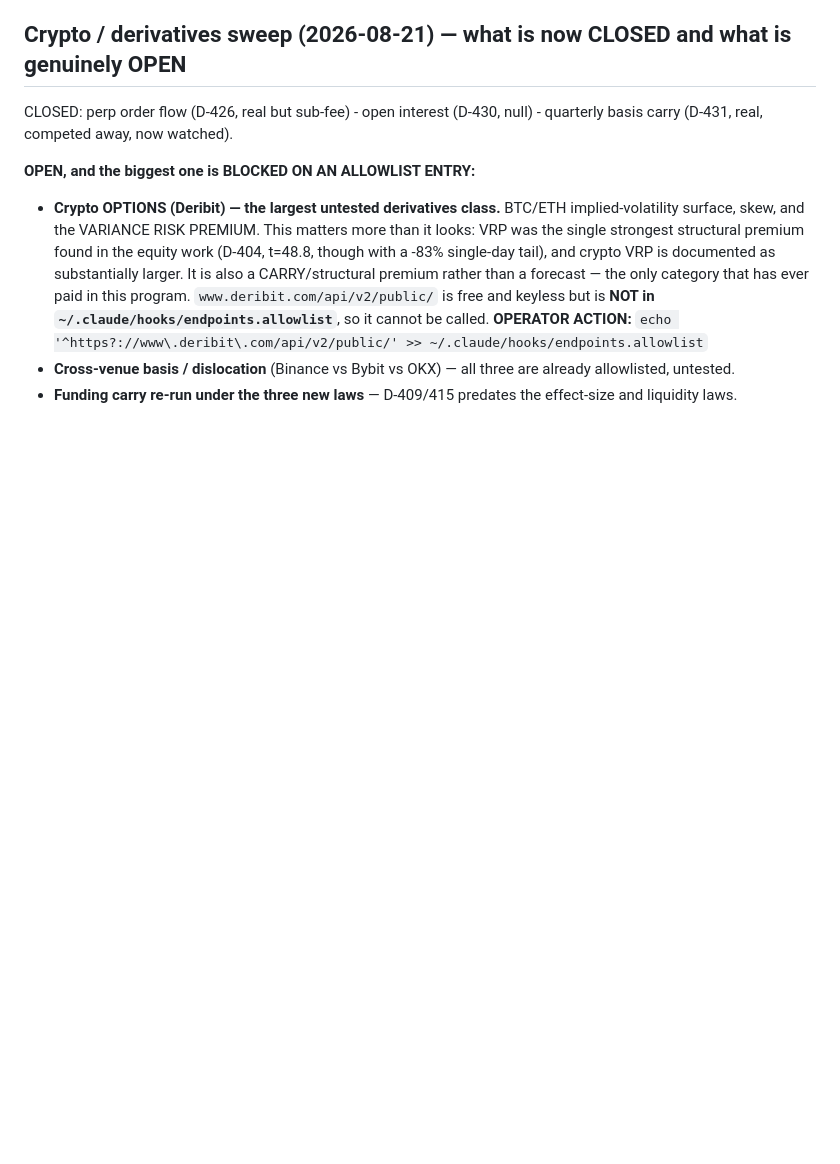
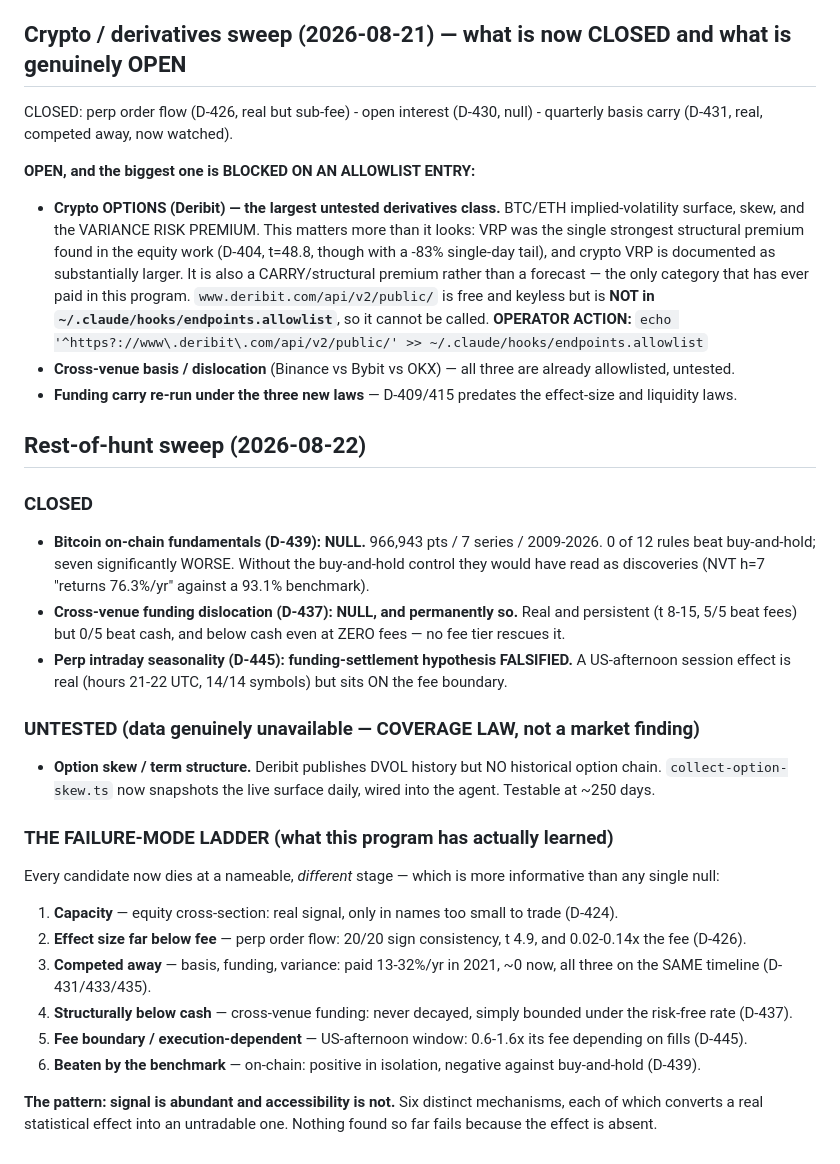
Before and after one commit to syyym0n3y/aegis-engine, a Markdown page: docs/RESEARCH_GAPS.md, the part around the change. GitHub-like rendering; blank space fills up the shorter version.

Commit message:
docs(RESEARCH_GAPS): rest-of-hunt sweep + the failure-mode ladder — six distinct mechanisms that each convert a real statistical effect into an untradable one

```diff
--- a/docs/RESEARCH_GAPS.md
+++ b/docs/RESEARCH_GAPS.md
@@ -145,3 +145,31 @@ competed away, now watched).
   cannot be called. **OPERATOR ACTION:** `echo '^https?://www\.deribit\.com/api/v2/public/' >> ~/.claude/hooks/endpoints.allowlist`
 - **Cross-venue basis / dislocation** (Binance vs Bybit vs OKX) — all three are already allowlisted, untested.
 - **Funding carry re-run under the three new laws** — D-409/415 predates the effect-size and liquidity laws.
+
+
+## Rest-of-hunt sweep (2026-08-22)
+
+### CLOSED
+- **Bitcoin on-chain fundamentals (D-439): NULL.** 966,943 pts / 7 series / 2009-2026. 0 of 12 rules beat buy-and-hold;
+  seven significantly WORSE. Without the buy-and-hold control they would have read as discoveries (NVT h=7 "returns
+  76.3%/yr" against a 93.1% benchmark).
+- **Cross-venue funding dislocation (D-437): NULL, and permanently so.** Real and persistent (t 8-15, 5/5 beat fees) but
+  0/5 beat cash, and below cash even at ZERO fees — no fee tier rescues it.
+- **Perp intraday seasonality (D-445): funding-settlement hypothesis FALSIFIED.** A US-afternoon session effect is real
+  (hours 21-22 UTC, 14/14 symbols) but sits ON the fee boundary.
+
+### UNTESTED (data genuinely unavailable — COVERAGE LAW, not a market finding)
+- **Option skew / term structure.** Deribit publishes DVOL history but NO historical option chain. `collect-option-skew.ts`
+  now snapshots the live surface daily, wired into the agent. Testable at ~250 days.
+
+### THE FAILURE-MODE LADDER (what this program has actually learned)
+Every candidate now dies at a nameable, *different* stage — which is more informative than any single null:
+1. **Capacity** — equity cross-section: real signal, only in names too small to trade (D-424).
+2. **Effect size far below fee** — perp order flow: 20/20 sign consistency, t 4.9, and 0.02-0.14x the fee (D-426).
+3. **Competed away** — basis, funding, variance: paid 13-32%/yr in 2021, ~0 now, all three on the SAME timeline (D-431/433/435).
+4. **Structurally below cash** — cross-venue funding: never decayed, simply bounded under the risk-free rate (D-437).
+5. **Fee boundary / execution-dependent** — US-afternoon window: 0.6-1.6x its fee depending on fills (D-445).
+6. **Beaten by the benchmark** — on-chain: positive in isolation, negative against buy-and-hold (D-439).
+
+**The pattern: signal is abundant and accessibility is not.** Six distinct mechanisms, each of which converts a real
+statistical effect into an untradable one. Nothing found so far fails because the effect is absent.
```
